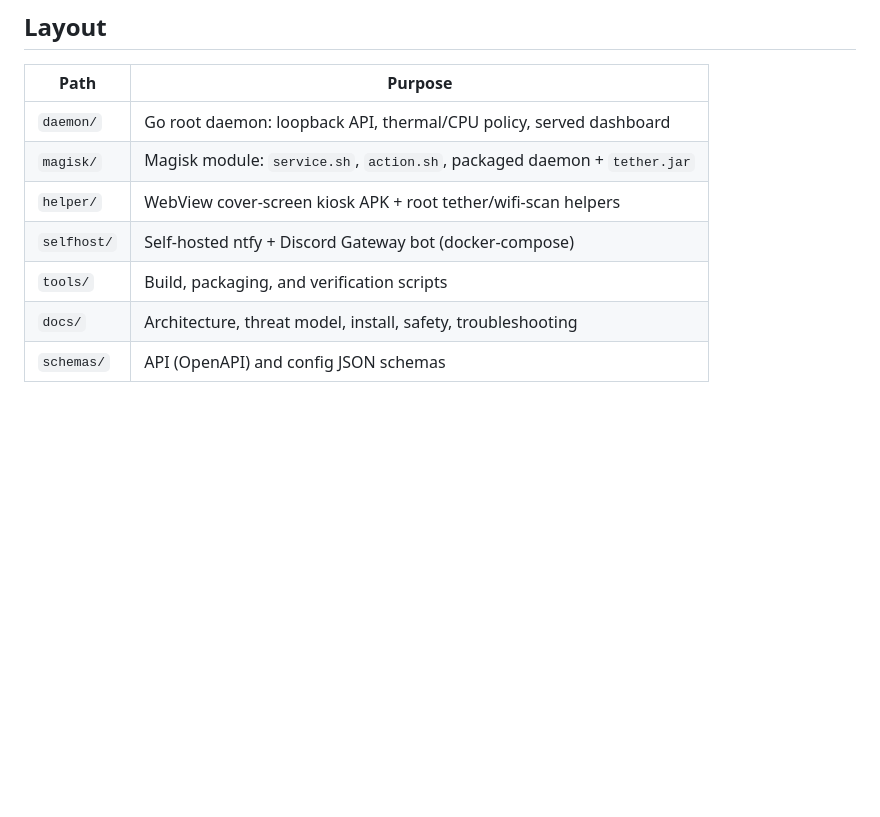
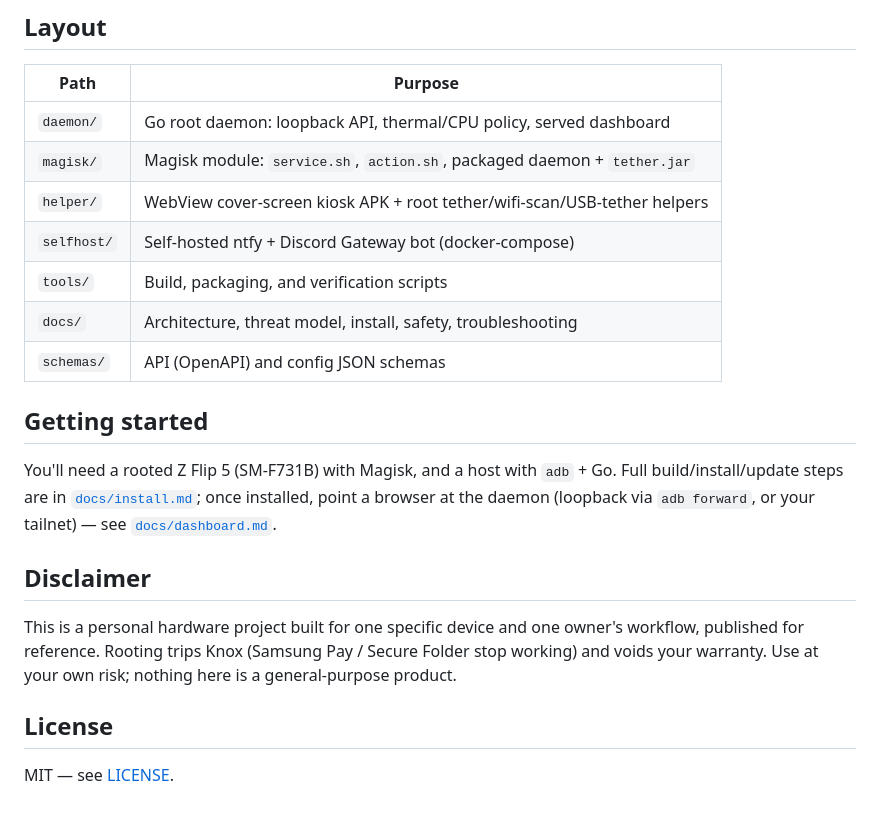
Before and after one commit to adacch1/ametsuyu-flippost, a Markdown page: README.md, the part around one of its changes. GitHub-like rendering; blank space fills up the shorter version.

```diff
--- a/README.md
+++ b/README.md
@@ -23,8 +41,20 @@ The authoritative work plan lives at [`.omo/plans/zflip5-modem-module.md`](.omo/
 | --- | --- |
 | `daemon/` | Go root daemon: loopback API, thermal/CPU policy, served dashboard |
 | `magisk/` | Magisk module: `service.sh`, `action.sh`, packaged daemon + `tether.jar` |
-| `helper/` | WebView cover-screen kiosk APK + root tether/wifi-scan helpers |
+| `helper/` | WebView cover-screen kiosk APK + root tether/wifi-scan/USB-tether helpers |
 | `selfhost/` | Self-hosted ntfy + Discord Gateway bot (docker-compose) |
 | `tools/` | Build, packaging, and verification scripts |
 | `docs/` | Architecture, threat model, install, safety, troubleshooting |
 | `schemas/` | API (OpenAPI) and config JSON schemas |
+
+## Getting started
+
+You'll need a rooted Z Flip 5 (SM-F731B) with Magisk, and a host with `adb` + Go. Full build/install/update steps are in [`docs/install.md`](docs/install.md); once installed, point a browser at the daemon (loopback via `adb forward`, or your tailnet) — see [`docs/dashboard.md`](docs/dashboard.md).
+
+## Disclaimer
+
+This is a personal hardware project built for one specific device and one owner's workflow, published for reference. Rooting trips Knox (Samsung Pay / Secure Folder stop working) and voids your warranty. Use at your own risk; nothing here is a general-purpose product.
+
+## License
+
+MIT — see [LICENSE](LICENSE).
```
Also changed, not shown: other parts of README.md (+29 -11 lines), docs/assets/dashboard-screenshot.png (added), 8 other files.
